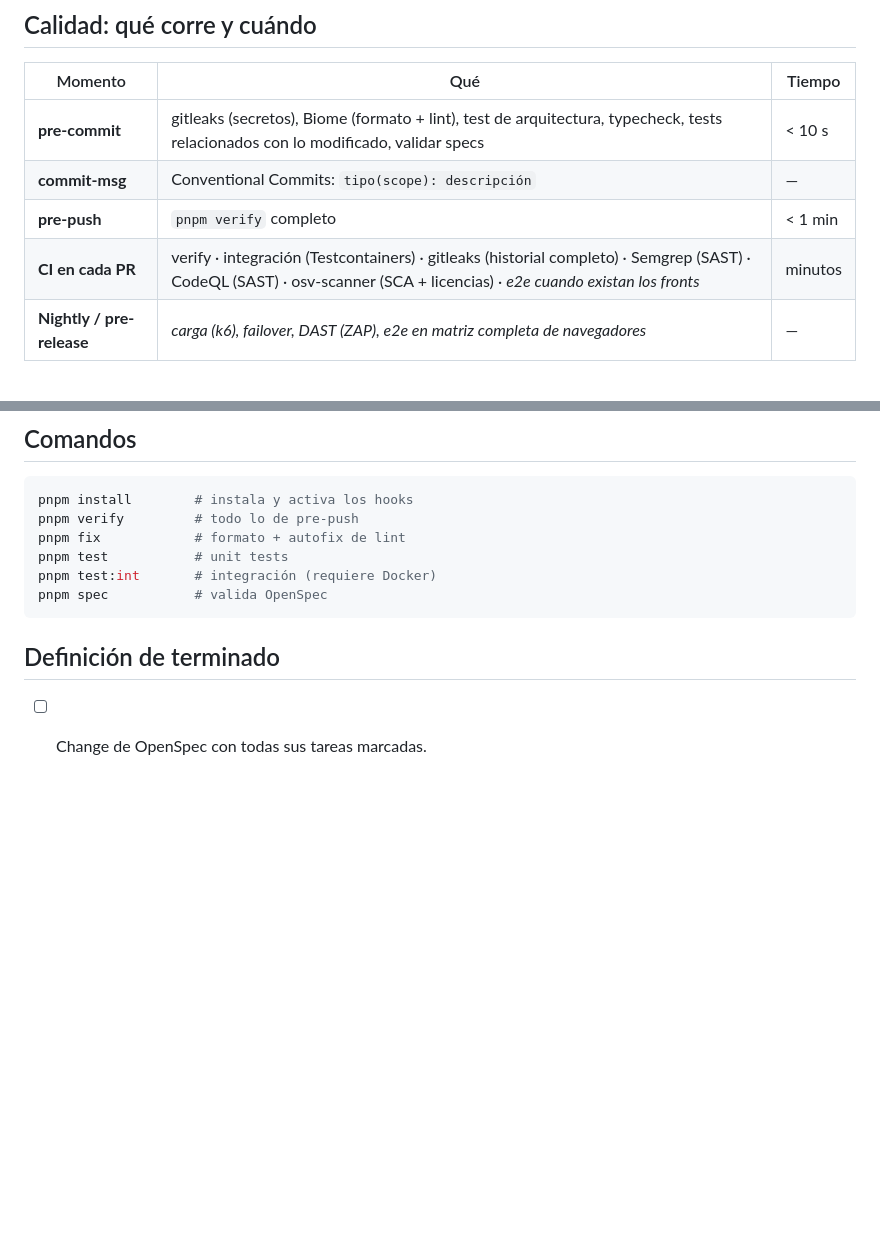
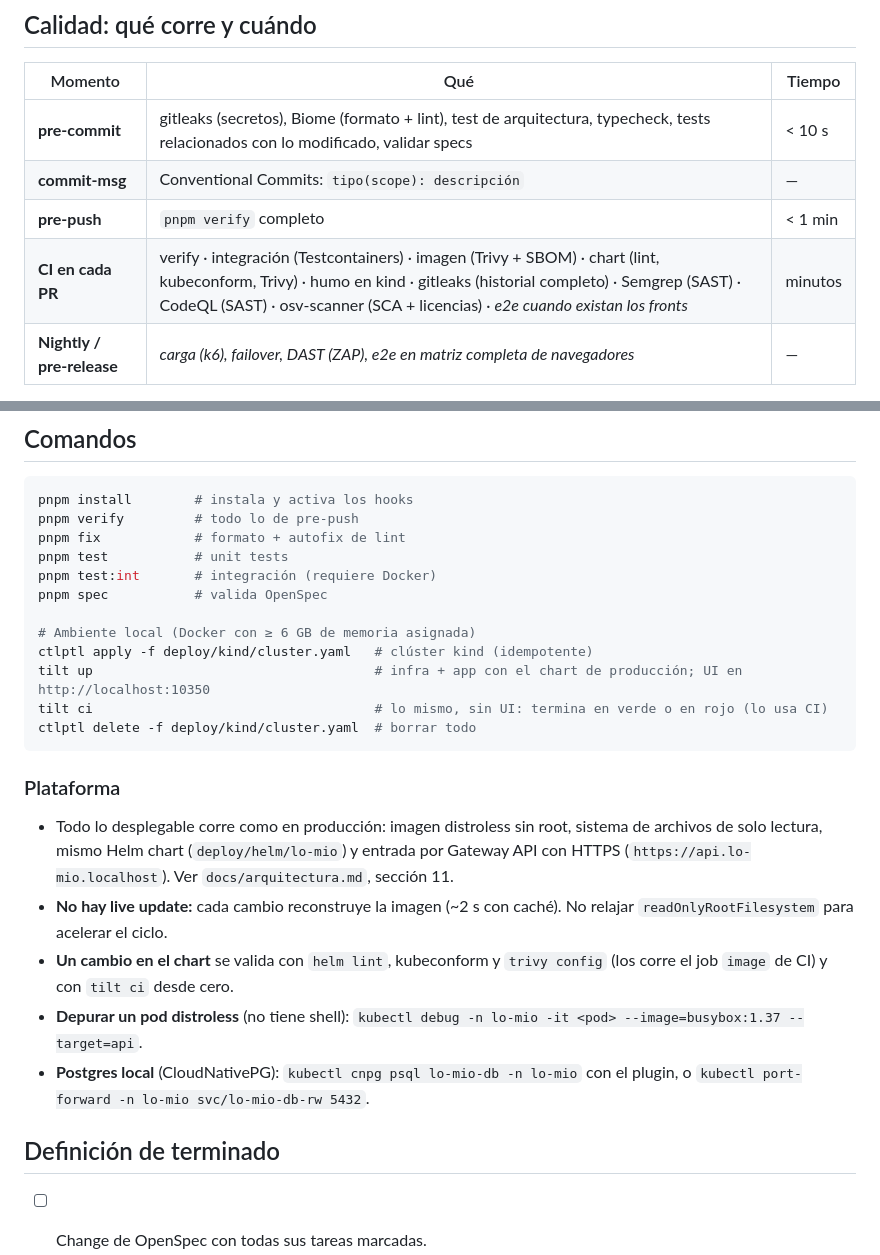
Before and after one commit to la-prima/lo-mio, a Markdown page: AGENTS.md, 2 parts joined by grey strips. Rendered like a GitHub page; blank space fills up the shorter version.

Commit message:
docs(plataforma-k8s): comandos y prácticas de plataforma en AGENTS.md
Co-Authored-By: Claude Opus 5.5 <noreply@anthropic.com>

````diff
--- a/AGENTS.md
+++ b/AGENTS.md
@@ -61,7 +61,7 @@ Integraciones (POS, pagos, OCR) **siempre detrás de un contrato** definido en e
 | **pre-commit** | gitleaks (secretos), Biome (formato + lint), test de arquitectura, typecheck, tests relacionados con lo modificado, validar specs | < 10 s |
 | **commit-msg** | Conventional Commits: `tipo(scope): descripción` | — |
 | **pre-push** | `pnpm verify` completo | < 1 min |
-| **CI en cada PR** | verify · integración (Testcontainers) · gitleaks (historial completo) · Semgrep (SAST) · CodeQL (SAST) · osv-scanner (SCA + licencias) · *e2e cuando existan los fronts* | minutos |
+| **CI en cada PR** | verify · integración (Testcontainers) · imagen (Trivy + SBOM) · chart (lint, kubeconform, Trivy) · humo en kind · gitleaks (historial completo) · Semgrep (SAST) · CodeQL (SAST) · osv-scanner (SCA + licencias) · *e2e cuando existan los fronts* | minutos |
 | **Nightly / pre-release** | *carga (k6), failover, DAST (ZAP), e2e en matriz completa de navegadores* | — |
 
 En cursiva: se activa con el change que crea la app correspondiente (ver el roadmap en el README).
@@ -100,7 +100,21 @@ pnpm fix            # formato + autofix de lint
 pnpm test           # unit tests
 pnpm test:int       # integración (requiere Docker)
 pnpm spec           # valida OpenSpec
+
+# Ambiente local (Docker con ≥ 6 GB de memoria asignada)
+ctlptl apply -f deploy/kind/cluster.yaml   # clúster kind (idempotente)
+tilt up                                    # infra + app con el chart de producción; UI en http://localhost:10350
+tilt ci                                    # lo mismo, sin UI: termina en verde o en rojo (lo usa CI)
+ctlptl delete -f deploy/kind/cluster.yaml  # borrar todo
 ```
+
+### Plataforma
+
+- Todo lo desplegable corre como en producción: imagen distroless sin root, sistema de archivos de solo lectura, mismo Helm chart (`deploy/helm/lo-mio`) y entrada por Gateway API con HTTPS (`https://api.lo-mio.localhost`). Ver `docs/arquitectura.md`, sección 11.
+- **No hay live update:** cada cambio reconstruye la imagen (~2 s con caché). No relajar `readOnlyRootFilesystem` para acelerar el ciclo.
+- **Un cambio en el chart** se valida con `helm lint`, kubeconform y `trivy config` (los corre el job `image` de CI) y con `tilt ci` desde cero.
+- **Depurar un pod distroless** (no tiene shell): `kubectl debug -n lo-mio -it <pod> --image=busybox:1.37 --target=api`.
+- **Postgres local** (CloudNativePG): `kubectl cnpg psql lo-mio-db -n lo-mio` con el plugin, o `kubectl port-forward -n lo-mio svc/lo-mio-db-rw 5432`.
 
 ## Definición de terminado
 
````
Also changed, not shown: 1 other file.
